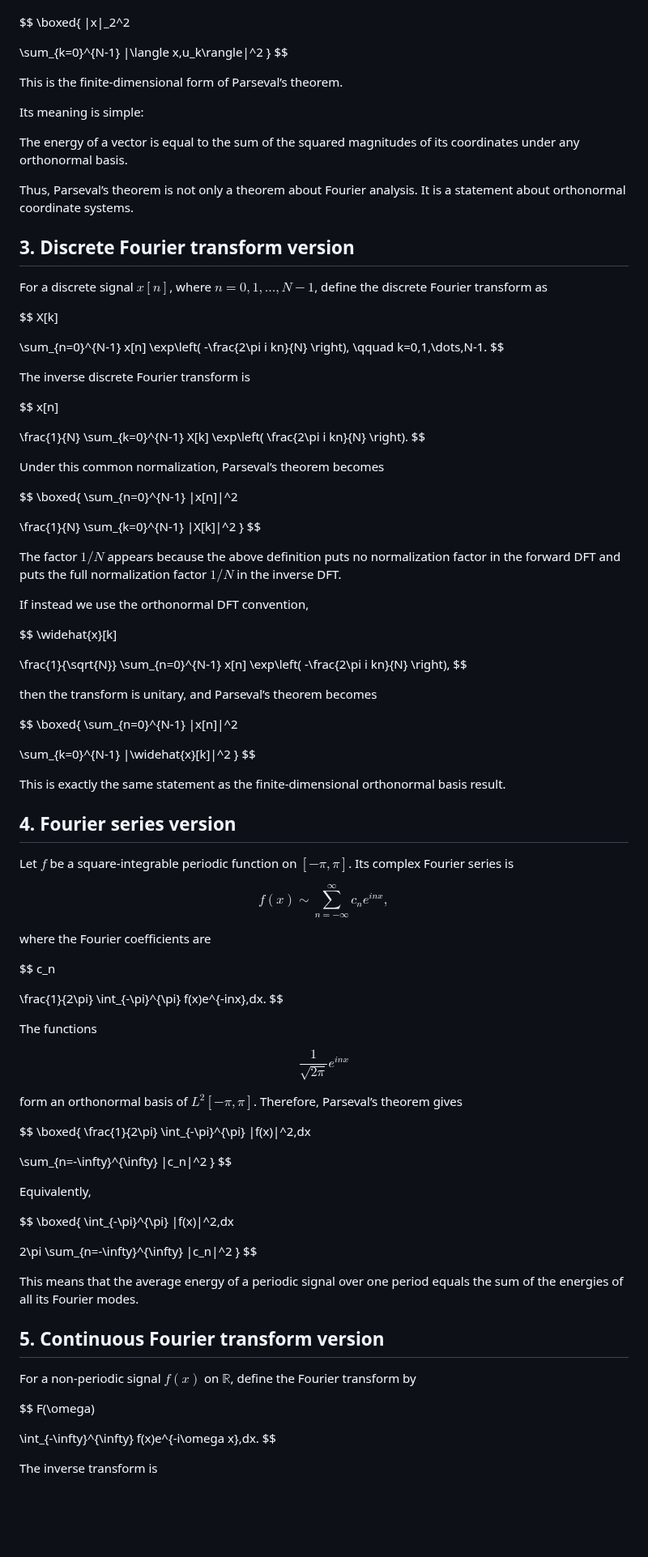
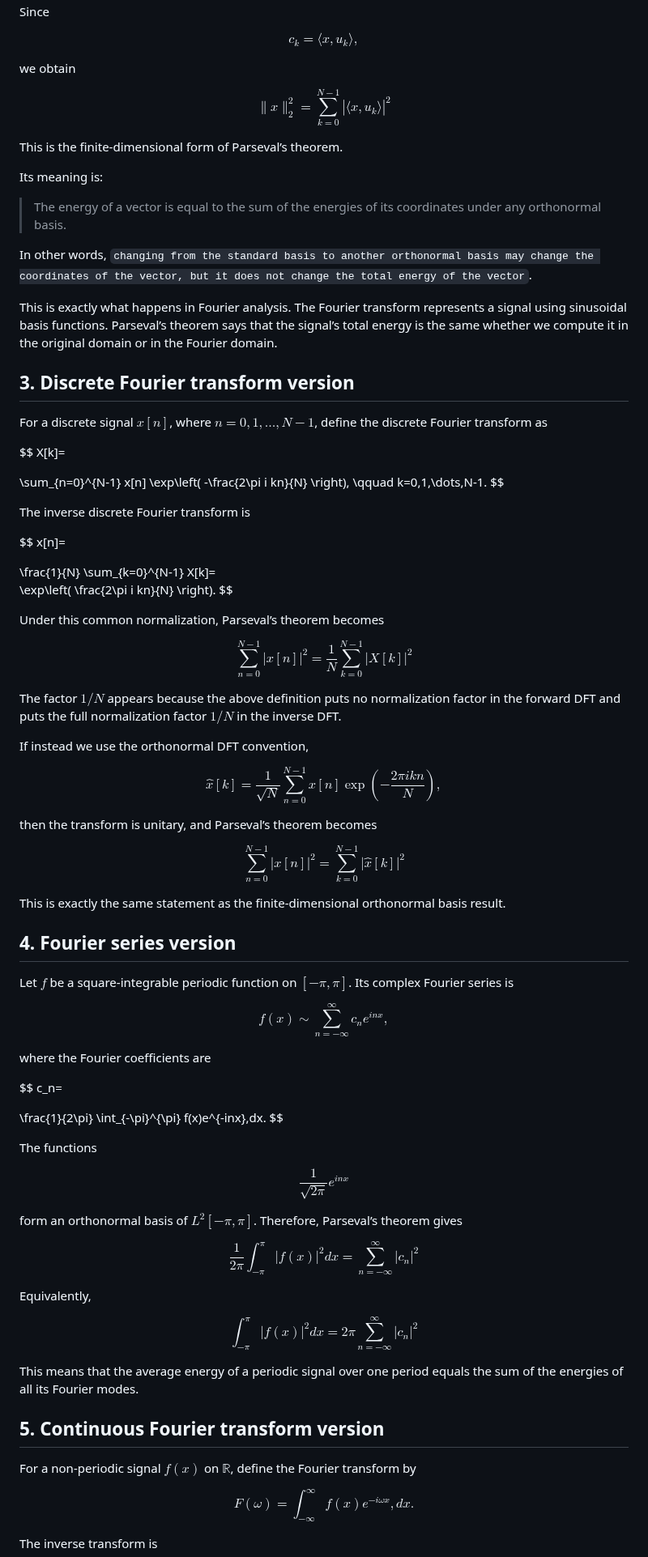
Before and after one commit to mejistus/mejistus.github.io, a Markdown page: notes/Math/Parseval’s-theorem.md, the part around one of its changes. Shown at 81% size. Rendered like a GitHub page; blank space fills up the shorter version.

Commit message:
Update blog: Parseval’s theorem

```diff
--- a/notes/Math/Parseval’s-theorem.md
+++ b/notes/Math/Parseval’s-theorem.md
@@ -96,8 +146,15 @@ Therefore,
+Since
+
+$$
+c_k=\langle x,u_k\rangle,
+$$
+
+we obtain
 
 $$
 \boxed{
-|x|_2^2
-
+\|x\|_2^2
+=
 \sum_{k=0}^{N-1}
 |\langle x,u_k\rangle|^2
 }
@@ -105,19 +162,20 @@ $$
 
 This is the finite-dimensional form of Parseval’s theorem.
 
-Its meaning is simple:
+Its meaning is:
 
-The energy of a vector is equal to the sum of the squared magnitudes of its coordinates under any orthonormal basis.
+> The energy of a vector is equal to the sum of the energies of its coordinates under any orthonormal basis.
 
-Thus, Parseval’s theorem is not only a theorem about Fourier analysis. It is a statement about orthonormal coordinate systems.
+In other words, `changing from the standard basis to another orthonormal basis may change the coordinates of the vector, but it does not change the total energy of the vector`.
 
+This is exactly what happens in Fourier analysis. The Fourier transform represents a signal using sinusoidal basis functions. Parseval’s theorem says that the signal’s total energy is the same whether we compute it in the original domain or in the Fourier domain.
 
 ## 3. Discrete Fourier transform version
 
 For a discrete signal $x[n]$, where $n=0,1,\dots,N-1$, define the discrete Fourier transform as
 
 $$
-X[k]
+X[k]=
 
 \sum_{n=0}^{N-1}
 x[n]
@@ -131,11 +189,11 @@ $$
 The inverse discrete Fourier transform is
 
 $$
-x[n]
+x[n]=
 
 \frac{1}{N}
 \sum_{k=0}^{N-1}
-X[k]
+X[k]=\
 \exp\left(
 \frac{2\pi i kn}{N}
 \right).
@@ -147,7 +205,7 @@ $$
 \boxed{
 \sum_{n=0}^{N-1}
 |x[n]|^2
-
+=
 \frac{1}{N}
 \sum_{k=0}^{N-1}
 |X[k]|^2
@@ -160,7 +218,7 @@ If instead we use the orthonormal DFT convention,
 
 $$
 \widehat{x}[k]
-
+=
 \frac{1}{\sqrt{N}}
 \sum_{n=0}^{N-1}
 x[n]
@@ -175,7 +233,7 @@ $$
 \boxed{
 \sum_{n=0}^{N-1}
 |x[n]|^2
-
+=
 \sum_{k=0}^{N-1}
 |\widehat{x}[k]|^2
 }
@@ -199,7 +257,7 @@ $$
 where the Fourier coefficients are
 
 $$
-c_n
+c_n=
 
 \frac{1}{2\pi}
 \int_{-\pi}^{\pi}
@@ -218,8 +276,8 @@ $$
 \boxed{
 \frac{1}{2\pi}
 \int_{-\pi}^{\pi}
-|f(x)|^2,dx
-
+|f(x)|^2dx
+=
 \sum_{n=-\infty}^{\infty}
 |c_n|^2
 }
@@ -230,8 +288,8 @@ Equivalently,
 $$
 \boxed{
 \int_{-\pi}^{\pi}
-|f(x)|^2,dx
-
+|f(x)|^2dx
+=
 2\pi
 \sum_{n=-\infty}^{\infty}
 |c_n|^2
@@ -248,7 +306,7 @@ For a non-periodic signal $f(x)$ on $\mathbb{R}$, define the Fourier transform b
 
 $$
 F(\omega)
-
+=
 \int_{-\infty}^{\infty}
 f(x)e^{-i\omega x},dx.
 $$
```
Also changed, not shown: other parts of notes/Math/Parseval’s-theorem.md (+120 -71 lines).
